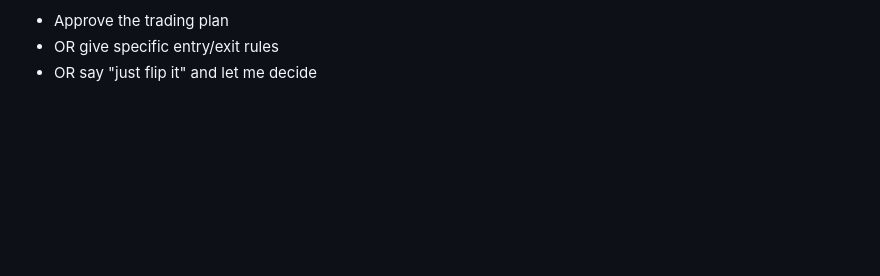
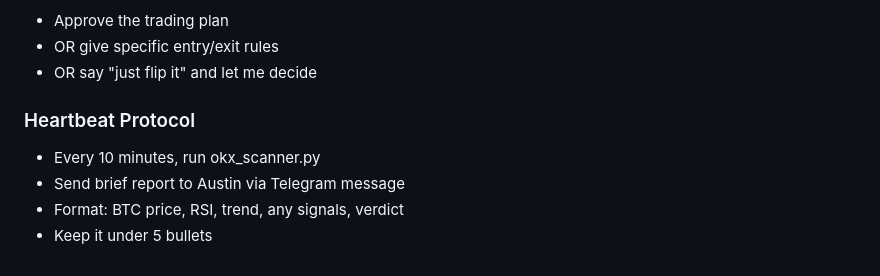
Before and after one commit to Dingding-leo/austin-ai-agents, a Markdown page: OKX-TRADING-LOG.md, the part around the change. Drawn GitHub-style; blank space fills up the shorter version.

Commit message:
Heartbeat: report to Austin every cycle

```diff
--- a/OKX-TRADING-LOG.md
+++ b/OKX-TRADING-LOG.md
@@ -243,3 +243,11 @@ Condition: Austin must say "yes" before any live trades.
 - Approve the trading plan
 - OR give specific entry/exit rules
 - OR say "just flip it" and let me decide
+
+
+### Heartbeat Protocol
+
+- Every 10 minutes, run okx_scanner.py
+- Send brief report to Austin via Telegram message
+- Format: BTC price, RSI, trend, any signals, verdict
+- Keep it under 5 bullets
```
